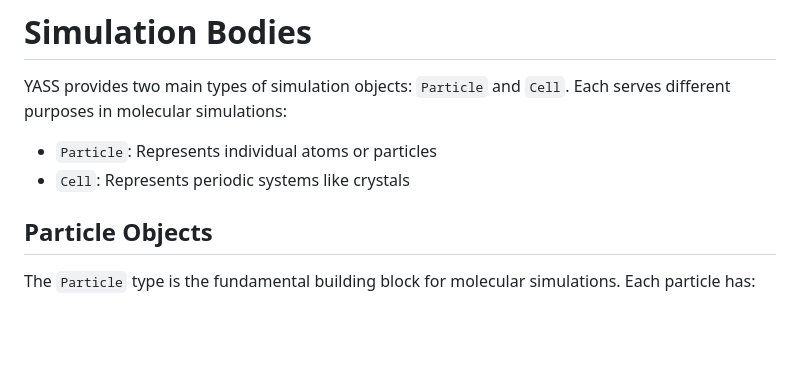
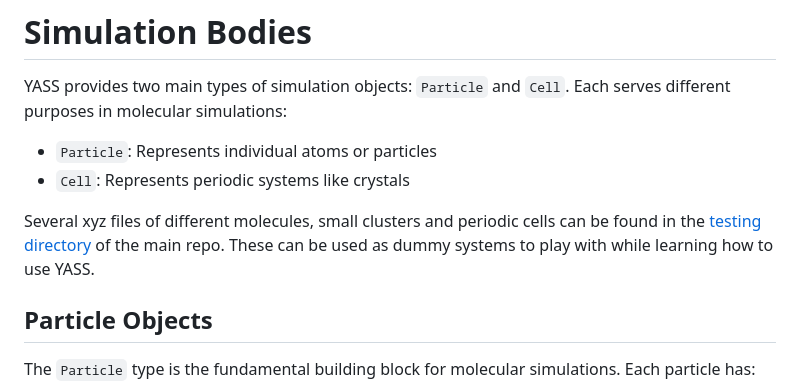
Before and after one commit to Cavenfish/YetAnotherSimulationSuite.jl, a Markdown page: docs/src/bodies.md, the part around the change. Drawn GitHub-style; blank space fills up the shorter version.

Commit message:
add link to dir with xyz files

```diff
--- a/docs/src/bodies.md
+++ b/docs/src/bodies.md
@@ -4,6 +4,8 @@ YASS provides two main types of simulation objects: `Particle` and `Cell`. Each
 
 - `Particle`: Represents individual atoms or particles
 - `Cell`: Represents periodic systems like crystals
+
+Several xyz files of different molecules, small clusters and periodic cells can be found in the [testing directory](https://github.com/Cavenfish/YetAnotherSimulationSuite.jl/tree/main/test/testingFiles/xyzFiles) of the main repo. These can be used as dummy systems to play with while learning how to use YASS.
 
 ## Particle Objects
 
```
